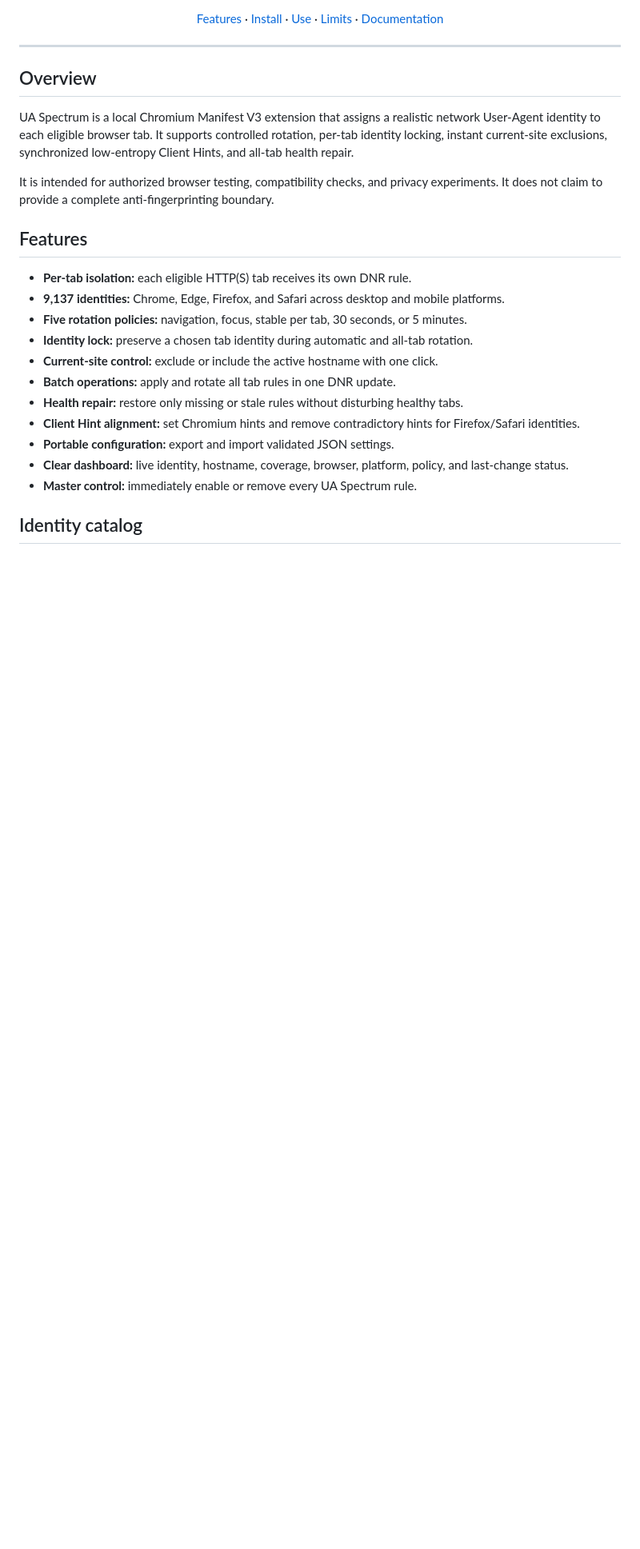
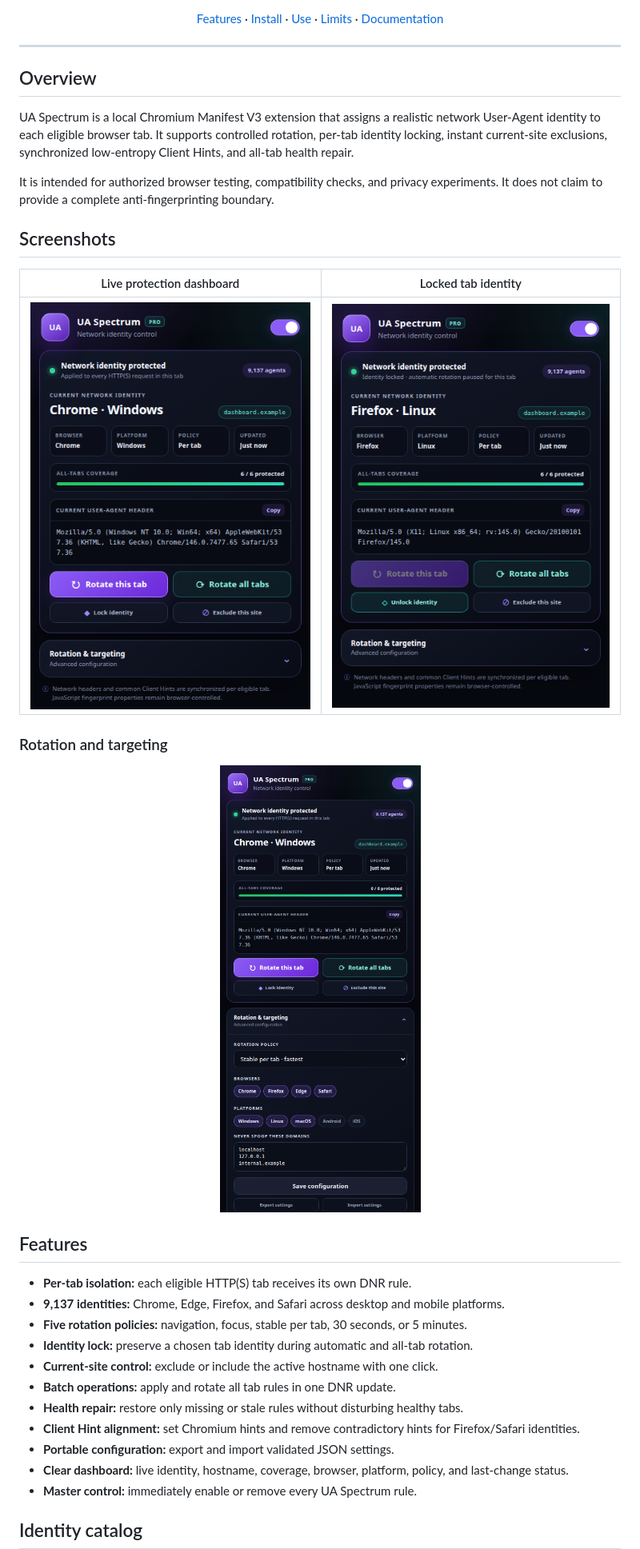
Before and after one commit to MrTester999/ua-spectrum, a Markdown page: README.md, the part around the change. Shown at 80% size. Drawn GitHub-style; pictures changed too: screenshots/ua-spectrum-dashboard.png (added), screenshots/ua-spectrum-identity-lock.png (added), screenshots/ua-spectrum-settings.png (added); blank space fills up the shorter version.

Commit message:
Add UA Spectrum interface screenshots

```diff
--- a/README.md
+++ b/README.md
@@ -26,6 +26,18 @@ low-entropy Client Hints, and all-tab health repair.
 
 It is intended for authorized browser testing, compatibility checks, and privacy
 experiments. It does not claim to provide a complete anti-fingerprinting boundary.
+
+## Screenshots
+
+| Live protection dashboard | Locked tab identity |
+|---|---|
+| ![UA Spectrum live dashboard](screenshots/ua-spectrum-dashboard.png) | ![UA Spectrum identity lock](screenshots/ua-spectrum-identity-lock.png) |
+
+### Rotation and targeting
+
+<p align="center">
+  <img src="screenshots/ua-spectrum-settings.png" width="440" alt="UA Spectrum rotation and targeting settings">
+</p>
 
 ## Features
 
```
